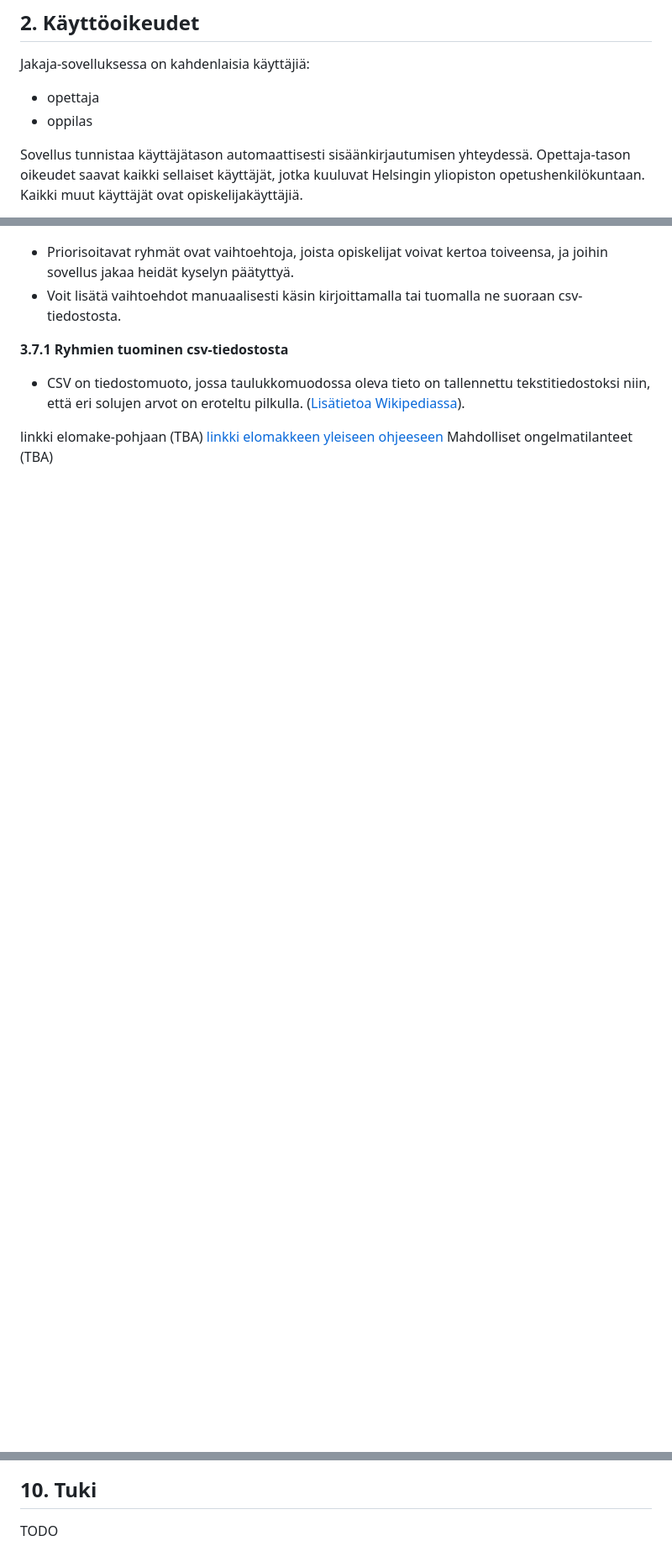
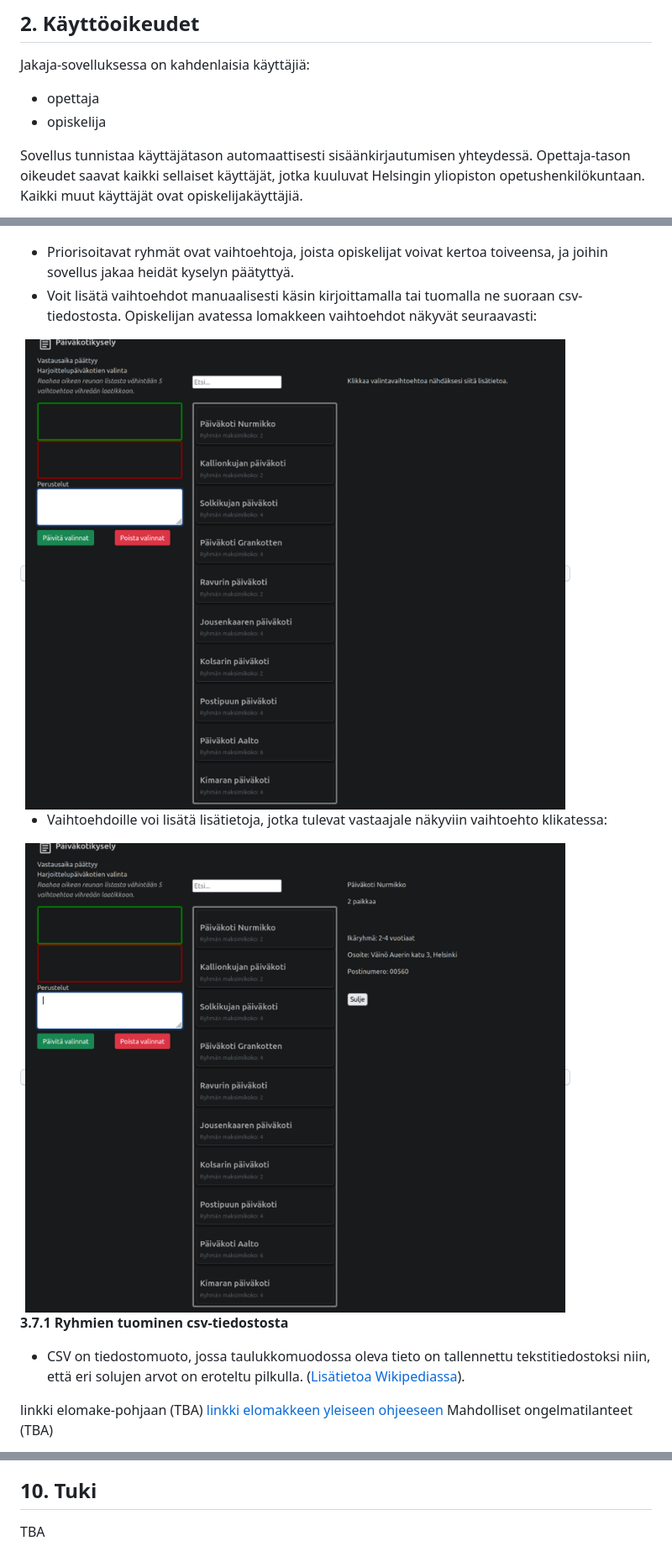
Before and after one commit to piryopt/pienryhmien-optimointi, a Markdown page: documentation/kayttoohje_opettaja_DRAFT.md, 3 parts joined by grey strips. Shown: that part at 84% size. Rendered like a GitHub page; blank space fills up the shorter version.

```diff
--- a/documentation/kayttoohje_opettaja_DRAFT.md
+++ b/documentation/kayttoohje_opettaja_DRAFT.md
@@ -22,7 +28,7 @@ Kirjaudu sovellukseen osoitteessa [jakaja.it.helsinki.fi](jakaja.it.helsinki.fi)
 
 Jakaja-sovelluksessa on kahdenlaisia käyttäjiä:
 - opettaja
-- oppilas
+- opiskelija
 
 Sovellus tunnistaa käyttäjätason automaattisesti sisäänkirjautumisen yhteydessä. Opettaja-tason oikeudet saavat kaikki sellaiset käyttäjät, jotka kuuluvat Helsingin yliopiston opetushenkilökuntaan. Kaikki muut käyttäjät ovat opiskelijakäyttäjiä.
 
@@ -73,6 +118,16 @@ Kyselyn luominen alkaa etusivun "Luo uusi kysely" -nappia painamalla. Sovellus a
 **3.7. Priorisoitavat ryhmät**
 - Priorisoitavat ryhmät ovat vaihtoehtoja, joista opiskelijat voivat kertoa toiveensa, ja joihin sovellus jakaa heidät kyselyn päätyttyä.
-- Voit lisätä vaihtoehdot manuaalisesti käsin kirjoittamalla tai tuomalla ne suoraan csv-tiedostosta.
+- Voit lisätä vaihtoehdot manuaalisesti käsin kirjoittamalla tai tuomalla ne suoraan csv-tiedostosta. Opiskelijan avatessa lomakkeen vaihtoehdot näkyvät seuraavasti:
+
+<kbd>
+<img src="https://github.com/piryopt/pienryhmien-optimointi/blob/main/documentation/Pictures/vastauslomake_tyhja.png">
+</kbd>
+
+- Vaihtoehdoille voi lisätä lisätietoja, jotka tulevat vastaajale näkyviin vaihtoehto klikatessa:
+
+<kbd>
+<img src="https://github.com/piryopt/pienryhmien-optimointi/blob/main/documentation/Pictures/vastauslomake_lisatieto.png">
+</kbd>
 
 **3.7.1 Ryhmien tuominen csv-tiedostosta**
 
@@ -170,4 +247,4 @@ Tarkista seuraavat:
 
 ## 10. Tuki
 
-TODO
+TBA
```
Also changed, not shown: other parts of documentation/kayttoohje_opettaja_DRAFT.md (+69 -2 lines), documentation/Pictures/kirjautumissivu.png (added).
